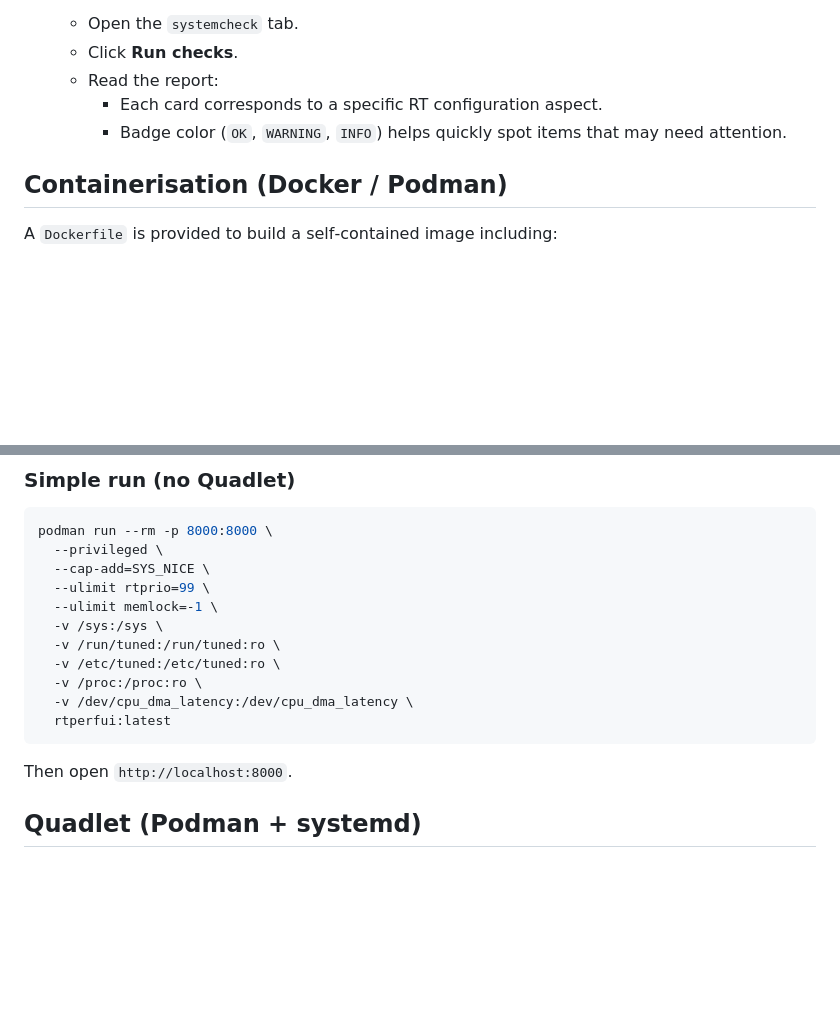
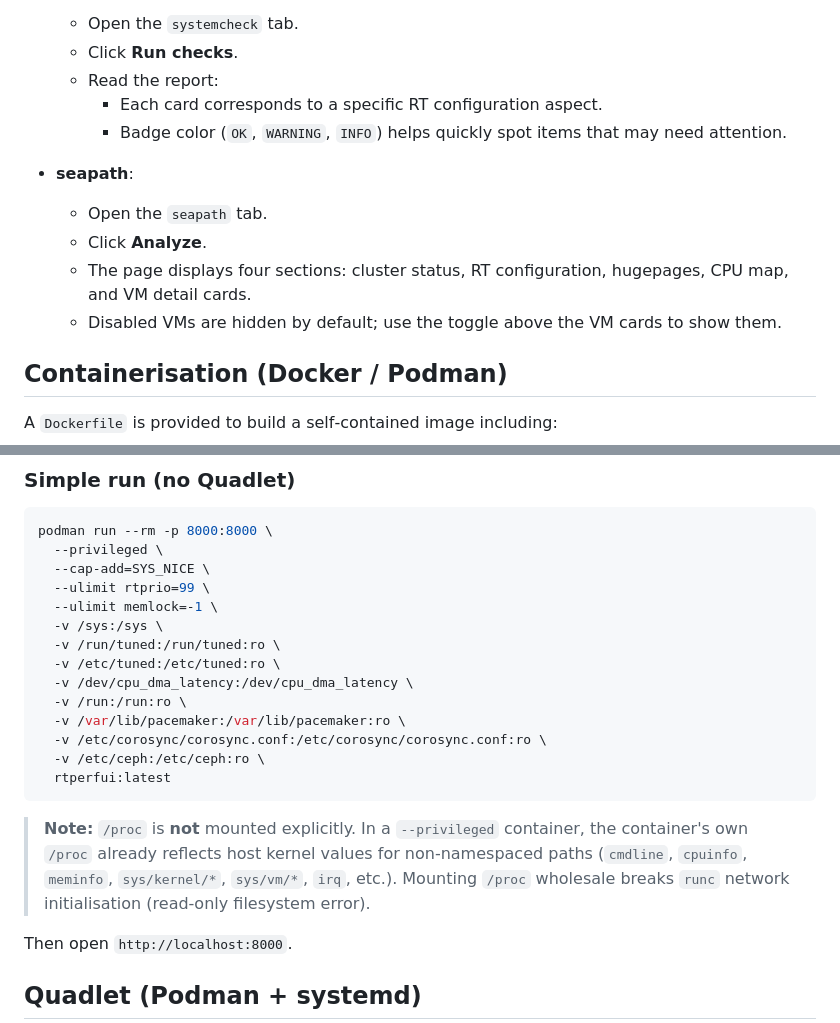
Before and after one commit to insatomcat/rtperfui, a Markdown page: README.md, 2 parts joined by grey strips. GitHub-like rendering; blank space fills up the shorter version.

````diff
--- a/README.md
+++ b/README.md
@@ -101,6 +126,13 @@ If `cyclictest` is not found or returns an error, an explicit error message is s
     - Each card corresponds to a specific RT configuration aspect.
     - Badge color (`OK`, `WARNING`, `INFO`) helps quickly spot items that may need attention.
 
+- **seapath**:
+  - Open the `seapath` tab.
+  - Click **Analyze**.
+  - The page displays four sections: cluster status, RT configuration, hugepages, CPU map, and VM
+    detail cards.
+  - Disabled VMs are hidden by default; use the toggle above the VM cards to show them.
+
 ## Containerisation (Docker / Podman)
 
 A `Dockerfile` is provided to build a self‑contained image including:
@@ -135,10 +167,18 @@ podman run --rm -p 8000:8000 \
   -v /sys:/sys \
   -v /run/tuned:/run/tuned:ro \
   -v /etc/tuned:/etc/tuned:ro \
-  -v /proc:/proc:ro \
   -v /dev/cpu_dma_latency:/dev/cpu_dma_latency \
+  -v /run:/run:ro \
+  -v /var/lib/pacemaker:/var/lib/pacemaker:ro \
+  -v /etc/corosync/corosync.conf:/etc/corosync/corosync.conf:ro \
+  -v /etc/ceph:/etc/ceph:ro \
   rtperfui:latest
 ```
+
+> **Note:** `/proc` is **not** mounted explicitly. In a `--privileged` container, the container's
+> own `/proc` already reflects host kernel values for non‑namespaced paths (`cmdline`, `cpuinfo`,
+> `meminfo`, `sys/kernel/*`, `sys/vm/*`, `irq`, etc.). Mounting `/proc` wholesale breaks `runc`
+> network initialisation (read‑only filesystem error).
 
 Then open `http://localhost:8000`.
 
````
Also changed, not shown: other parts of README.md (+38 -2 lines).
